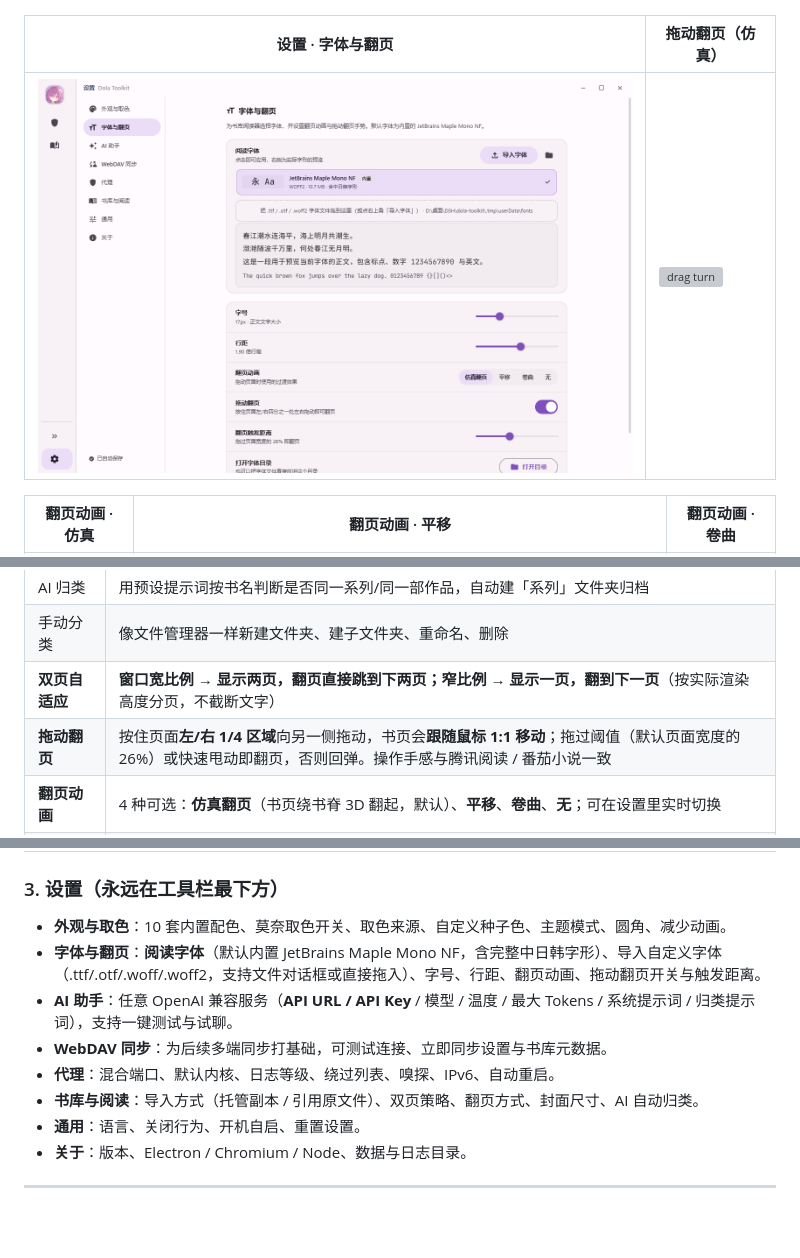
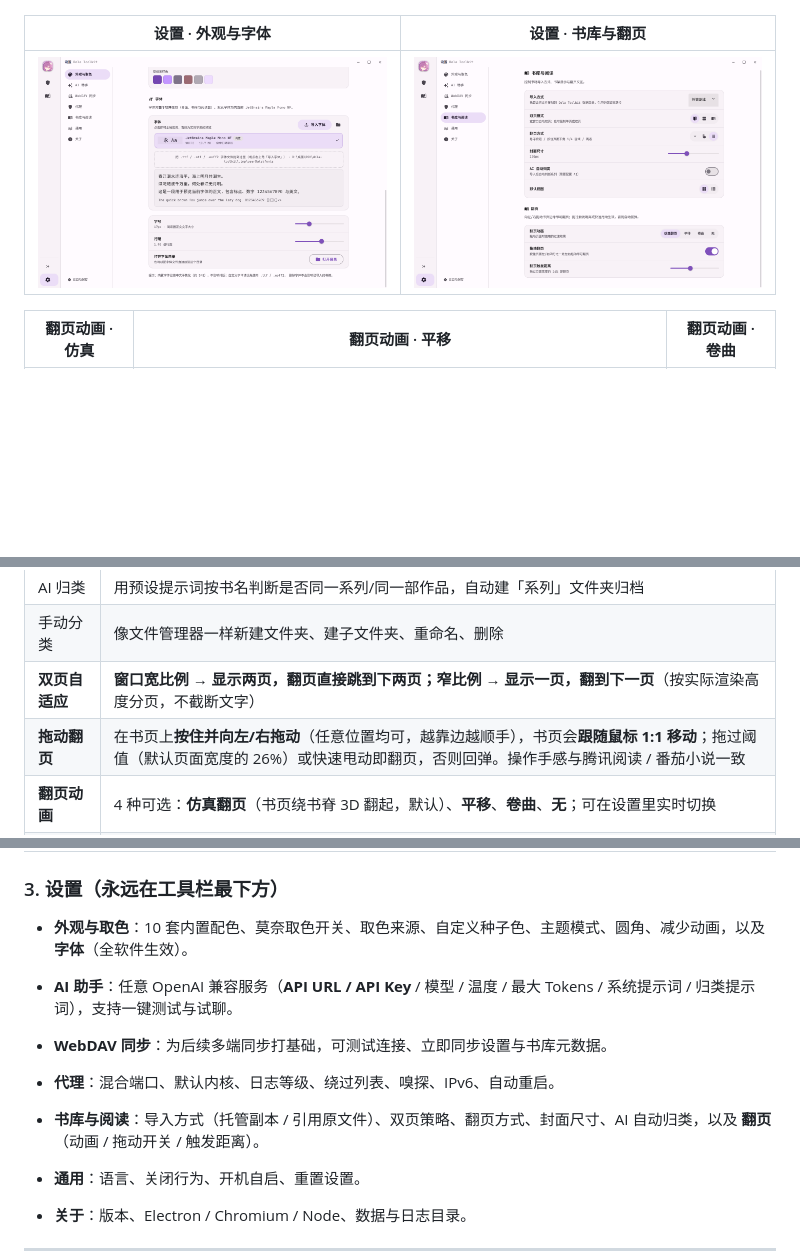
Before and after one commit to ALpapam/dola-toolkit, a Markdown page: README.md, 3 parts joined by grey strips. Drawn GitHub-style; pictures changed too: docs/screenshots/27-settings-typography.png, docs/screenshots/32-settings-reading-flip.png (added); blank space fills up the shorter version; grey boxes are pictures that could not be loaded.

```diff
--- a/README.md
+++ b/README.md
@@ -37,9 +37,9 @@
 | --- | --- |
 | ![settings sync](docs/screenshots/19-settings-sync.png) | ![dark](docs/screenshots/23-dark-home.png) |
 
-| 设置 · 字体与翻页 | 拖动翻页（仿真） |
+| 设置 · 外观与字体 | 设置 · 书库与翻页 |
 | --- | --- |
-| ![typography](docs/screenshots/27-settings-typography.png) | ![drag turn](docs/screenshots/28-drag-page-turn.png) |
+| ![typography](docs/screenshots/27-settings-typography.png) | ![reading flip](docs/screenshots/32-settings-reading-flip.png) |
 
 | 翻页动画 · 仿真 | 翻页动画 · 平移 | 翻页动画 · 卷曲 |
 | --- | --- | --- |
@@ -95,7 +95,7 @@
 | AI 归类 | 用预设提示词按书名判断是否同一系列/同一部作品，自动建「系列」文件夹归档 |
 | 手动分类 | 像文件管理器一样新建文件夹、建子文件夹、重命名、删除 |
 | **双页自适应** | **窗口宽比例 → 显示两页，翻页直接跳到下两页；窄比例 → 显示一页，翻到下一页**（按实际渲染高度分页，不截断文字） |
-| **拖动翻页** | 按住页面**左/右 1/4 区域**向另一侧拖动，书页会**跟随鼠标 1:1 移动**；拖过阈值（默认页面宽度的 26%）或快速甩动即翻页，否则回弹。操作手感与腾讯阅读 / 番茄小说一致 |
+| **拖动翻页** | 在书页上**按住并向左/右拖动**（任意位置均可，越靠边越顺手），书页会**跟随鼠标 1:1 移动**；拖过阈值（默认页面宽度的 26%）或快速甩动即翻页，否则回弹。操作手感与腾讯阅读 / 番茄小说一致 |
 | **翻页动画** | 4 种可选：**仿真翻页**（书页绕书脊 3D 翻起，默认）、**平移**、**卷曲**、**无**；可在设置里实时切换 |
 | 其它翻页方式 | ① 左右悬浮按钮上下翻页；② 点击页面下方 1/4 区域翻页 |
 | 阅读体验 | EPUB 内嵌图片、PDF 矢量渲染、TXT 编码自适应（UTF-8/GBK/GB18030）、MOBI/RTF 文本抽取 |
@@ -104,12 +104,12 @@
 
 ### 3. 设置（永远在工具栏最下方）
 
-- **外观与取色**：10 套内置配色、莫奈取色开关、取色来源、自定义种子色、主题模式、圆角、减少动画。
-- **字体与翻页**：**阅读字体**（默认内置 JetBrains Maple Mono NF，含完整中日韩字形）、导入自定义字体（.ttf/.otf/.woff/.woff2，支持文件对话框或直接拖入）、字号、行距、翻页动画、拖动翻页开关与触发距离。
+- **外观与取色**：10 套内置配色、莫奈取色开关、取色来源、自定义种子色、主题模式、圆角、减少动画，以及 **字体**（全软件生效）。
+
 - **AI 助手**：任意 OpenAI 兼容服务（**API URL / API Key** / 模型 / 温度 / 最大 Tokens / 系统提示词 / 归类提示词），支持一键测试与试聊。
 - **WebDAV 同步**：为后续多端同步打基础，可测试连接、立即同步设置与书库元数据。
 - **代理**：混合端口、默认内核、日志等级、绕过列表、嗅探、IPv6、自动重启。
-- **书库与阅读**：导入方式（托管副本 / 引用原文件）、双页策略、翻页方式、封面尺寸、AI 自动归类。
+- **书库与阅读**：导入方式（托管副本 / 引用原文件）、双页策略、翻页方式、封面尺寸、AI 自动归类，以及 **翻页**（动画 / 拖动开关 / 触发距离）。
 - **通用**：语言、关闭行为、开机自启、重置设置。
 - **关于**：版本、Electron / Chromium / Node、数据与日志目录。
 
```
Also changed, not shown: other parts of README.md (+1 -1 lines), 6 other files.
